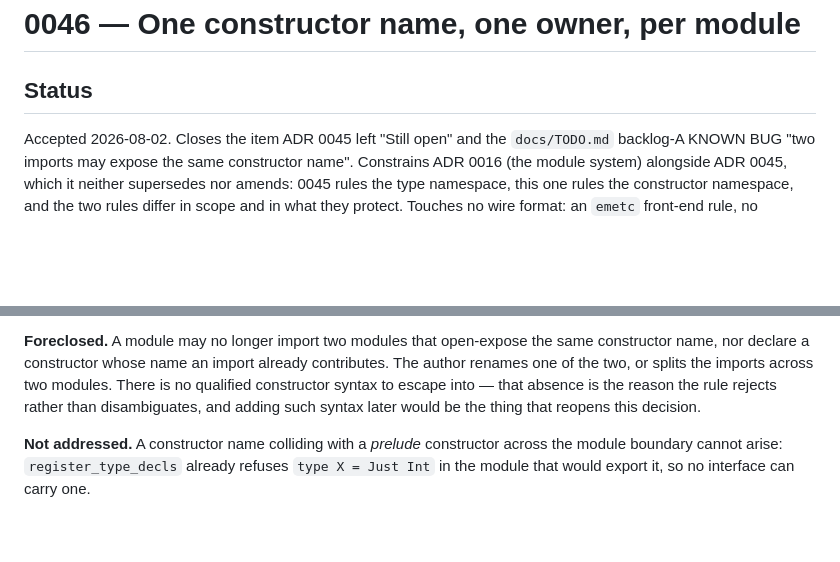
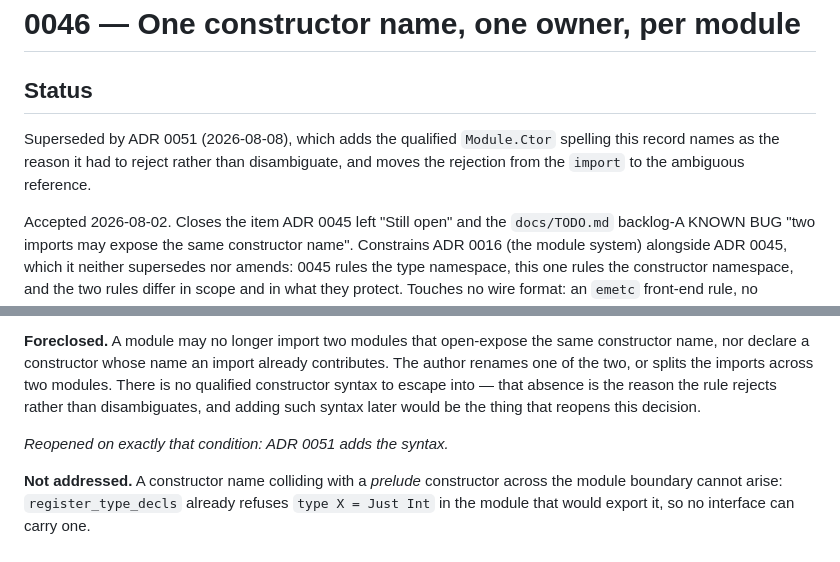
Before and after one commit to dull-ca/golem, a Markdown page: docs/adr/0046-one-constructor-name-one-owner-per-module.md, 2 parts joined by grey strips. Rendered like a GitHub page; blank space fills up the shorter version.

```diff
--- a/docs/adr/0046-one-constructor-name-one-owner-per-module.md
+++ b/docs/adr/0046-one-constructor-name-one-owner-per-module.md
@@ -1,6 +1,11 @@
 # 0046 — One constructor name, one owner, per module
 
 ## Status
+
+Superseded by ADR 0051 (2026-08-08), which adds the qualified `Module.Ctor`
+spelling this record names as the reason it had to reject rather than
+disambiguate, and moves the rejection from the `import` to the ambiguous
+reference.
 
 Accepted 2026-08-02. Closes the item ADR 0045 left "Still open" and the
 `docs/TODO.md` backlog-A KNOWN BUG "two imports may expose the same constructor
@@ -131,6 +136,8 @@ modules. There is no qualified constructor syntax to escape into — that absenc
 is the reason the rule rejects rather than disambiguates, and adding such syntax
 later would be the thing that reopens this decision.
 
+*Reopened on exactly that condition: ADR 0051 adds the syntax.*
+
 **Not addressed.** A constructor name colliding with a *prelude* constructor
 across the module boundary cannot arise: `register_type_decls` already refuses
 `type X = Just Int` in the module that would export it, so no interface can
```
Also changed, not shown: docs/adr/0049-nested-modules-and-qualified-type-identity.md (+2 -1 lines), docs/adr/0051-qualified-constructors-and-constructor-identity.md (added, +133 -0 lines).
